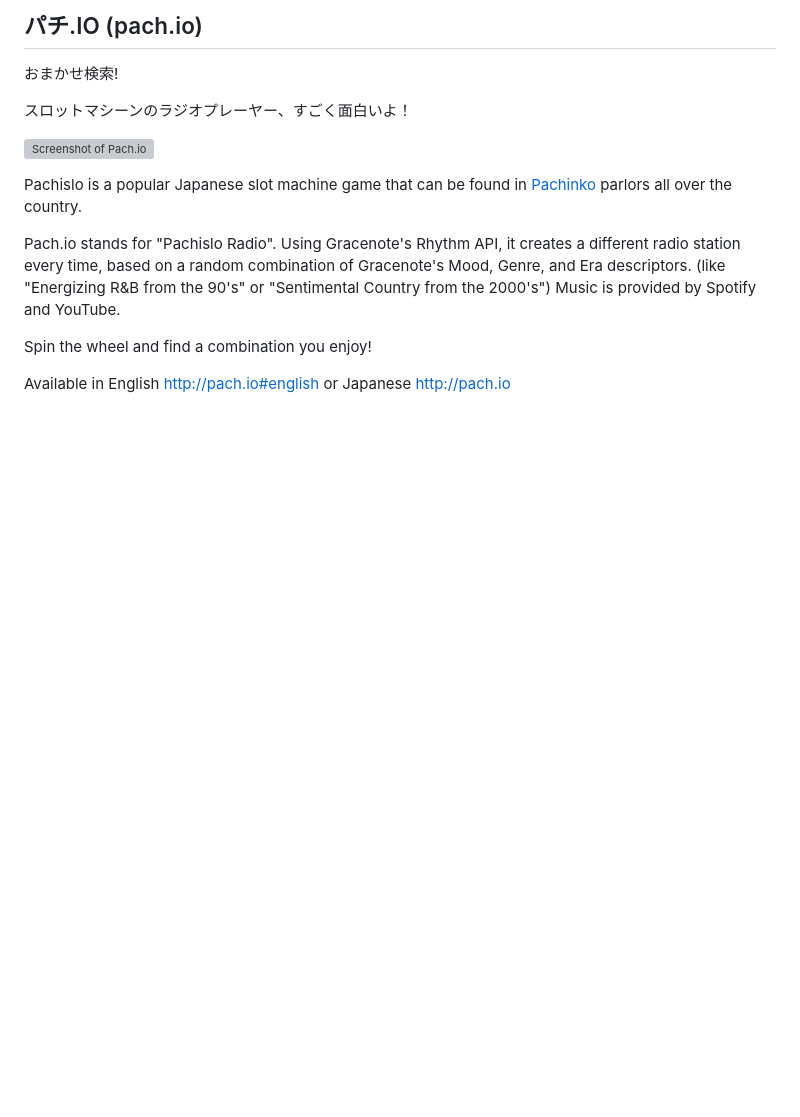
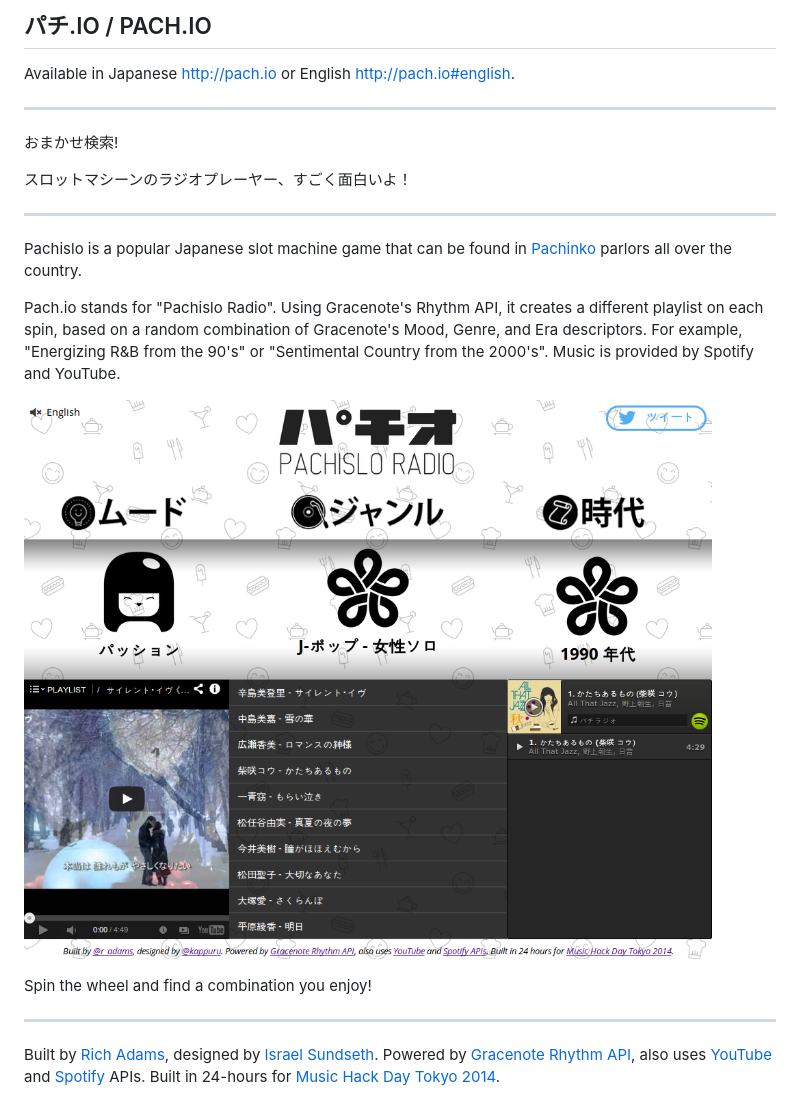
Before and after one commit to richadams/pach.io, a Markdown page: README.md, the part around the change. GitHub-like rendering; pictures changed too: pach.io.png (added); blank space fills up the shorter version; grey boxes are pictures that could not be loaded.

```diff
--- a/README.md
+++ b/README.md
@@ -1,15 +1,23 @@
-## パチ.IO (pach.io)
+## パチ.IO / PACH.IO
+
+Available in Japanese http://pach.io or English http://pach.io#english.
+
+----
 
 おまかせ検索!
 
 スロットマシーンのラジオプレーヤー、すごく面白いよ！
 
-![Screenshot of Pach.io](http://i.imgur.com/Ume7iDq.png)
+----
 
 Pachislo is a popular Japanese slot machine game that can be found in [Pachinko](http://en.wikipedia.org/wiki/Pachinko) parlors all over the country.
 
-Pach.io stands for "Pachislo Radio". Using Gracenote's Rhythm API, it creates a different radio station every time, based on a random combination of Gracenote's Mood, Genre, and Era descriptors. (like "Energizing R&B from the 90's" or "Sentimental Country from the 2000's") Music is provided by Spotify and YouTube.
+Pach.io stands for "Pachislo Radio". Using Gracenote's Rhythm API, it creates a different playlist on each spin, based on a random combination of Gracenote's Mood, Genre, and Era descriptors. For example, "Energizing R&B from the 90's" or "Sentimental Country from the 2000's". Music is provided by Spotify and YouTube.
+
+![Screenshot of pach.io](pach.io.png)
 
 Spin the wheel and find a combination you enjoy!
 
-Available in English http://pach.io#english or Japanese http://pach.io
+----
+
+Built by [Rich Adams](https://twitter.com/r_adams), designed by [Israel Sundseth](https://twitter.com/kappuru). Powered by [Gracenote Rhythm API](https://developer.gracenote.com/rhythm-api), also uses [YouTube](https://developers.google.com/youtube/) and [Spotify](https://developer.spotify.com/technologies/web-api/) APIs. Built in 24-hours for [Music Hack Day Tokyo 2014](https://www.hackerleague.org/hackathons/music-hack-day-tokyo-2014).
```
Also changed, not shown: 15 other files.
